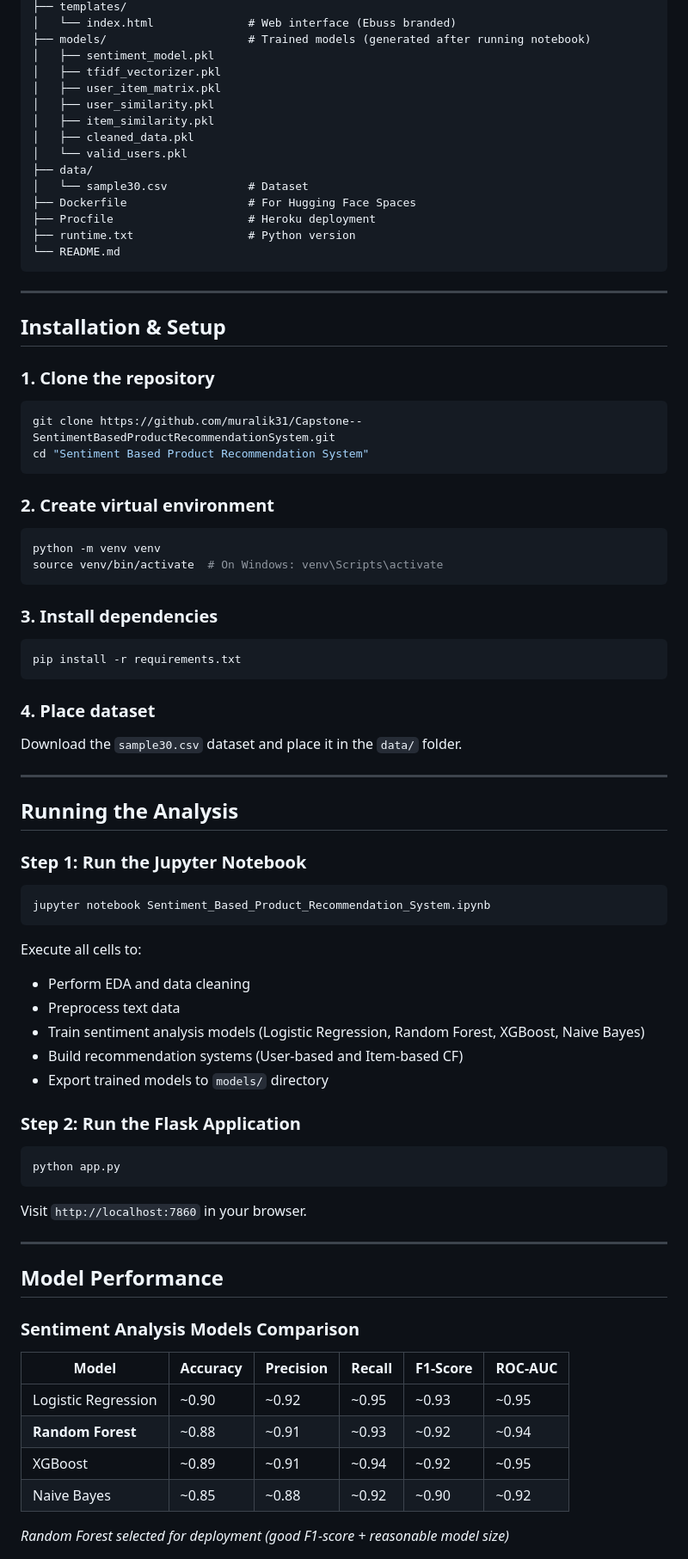
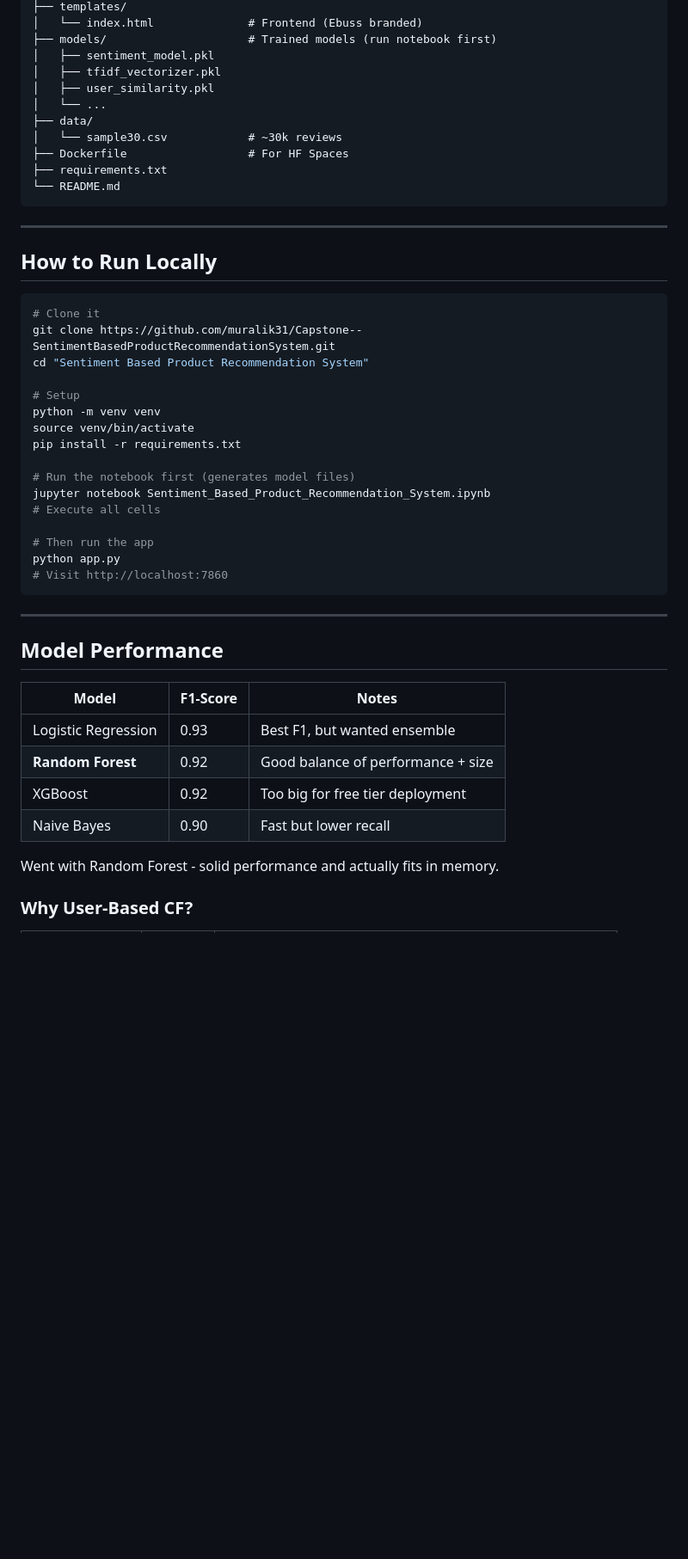
Before and after one commit to muralik31/Capstone--SentimentBasedProductRecommendationSystem, a Markdown page: README.md, the part around one of its changes. Shown at 86% size. Rendered like a GitHub page; blank space fills up the shorter version.

````diff
--- a/README.md
+++ b/README.md
@@ -84,80 +89,52 @@ Sentiment Based Product Recommendation System/
 ├── templates/
-│   └── index.html              # Web interface (Ebuss branded)
-├── models/                     # Trained models (generated after running notebook)
+│   └── index.html              # Frontend (Ebuss branded)
+├── models/                     # Trained models (run notebook first)
 │   ├── sentiment_model.pkl
 │   ├── tfidf_vectorizer.pkl
-│   ├── user_item_matrix.pkl
 │   ├── user_similarity.pkl
-│   ├── item_similarity.pkl
-│   ├── cleaned_data.pkl
-│   └── valid_users.pkl
+│   └── ...
 ├── data/
-│   └── sample30.csv            # Dataset
-├── Dockerfile                  # For Hugging Face Spaces
-├── Procfile                    # Heroku deployment
-├── runtime.txt                 # Python version
+│   └── sample30.csv            # ~30k reviews
+├── Dockerfile                  # For HF Spaces
+├── requirements.txt
 └── README.md
 ```
 
 ---
 
-## Installation & Setup
+## How to Run Locally
 
-### 1. Clone the repository
 ```bash
+# Clone it
 git clone https://github.com/muralik31/Capstone--SentimentBasedProductRecommendationSystem.git
 cd "Sentiment Based Product Recommendation System"
+
+# Setup
+python -m venv venv
+source venv/bin/activate
+pip install -r requirements.txt
+
+# Run the notebook first (generates model files)
+jupyter notebook Sentiment_Based_Product_Recommendation_System.ipynb
+# Execute all cells
+
+# Then run the app
+python app.py
+# Visit http://localhost:7860
 ```
-
-### 2. Create virtual environment
-```bash
-python -m venv venv
-source venv/bin/activate  # On Windows: venv\Scripts\activate
-```
-
-### 3. Install dependencies
-```bash
-pip install -r requirements.txt
-```
-
-### 4. Place dataset
-Download the `sample30.csv` dataset and place it in the `data/` folder.
-
----
-
-## Running the Analysis
-
-### Step 1: Run the Jupyter Notebook
-```bash
-jupyter notebook Sentiment_Based_Product_Recommendation_System.ipynb
-```
-
-Execute all cells to:
-- Perform EDA and data cleaning
-- Preprocess text data
-- Train sentiment analysis models (Logistic Regression, Random Forest, XGBoost, Naive Bayes)
-- Build recommendation systems (User-based and Item-based CF)
-- Export trained models to `models/` directory
-
-### Step 2: Run the Flask Application
-```bash
-python app.py
-```
-
-Visit `http://localhost:7860` in your browser.
 
 ---
 
 ## Model Performance
 
-### Sentiment Analysis Models Comparison
+| Model | F1-Score | Notes |
+|-------|----------|-------|
+| Logistic Regression | 0.93 | Best F1, but wanted ensemble |
+| **Random Forest** | 0.92 | Good balance of performance + size |
+| XGBoost | 0.92 | Too big for free tier deployment |
+| Naive Bayes | 0.90 | Fast but lower recall |
 
-| Model | Accuracy | Precision | Recall | F1-Score | ROC-AUC |
-|-------|----------|-----------|--------|----------|---------|
-| Logistic Regression | ~0.90 | ~0.92 | ~0.95 | ~0.93 | ~0.95 |
-| **Random Forest** | ~0.88 | ~0.91 | ~0.93 | ~0.92 | ~0.94 |
-| XGBoost | ~0.89 | ~0.91 | ~0.94 | ~0.92 | ~0.95 |
-| Naive Bayes | ~0.85 | ~0.88 | ~0.92 | ~0.90 | ~0.92 |
+Went with Random Forest - solid performance and actually fits in memory.
 
-*Random Forest selected for deployment (good F1-score + reasonable model size)*
+### Why User-Based CF?
 
````
Also changed, not shown: other parts of README.md (+52 -77 lines).
